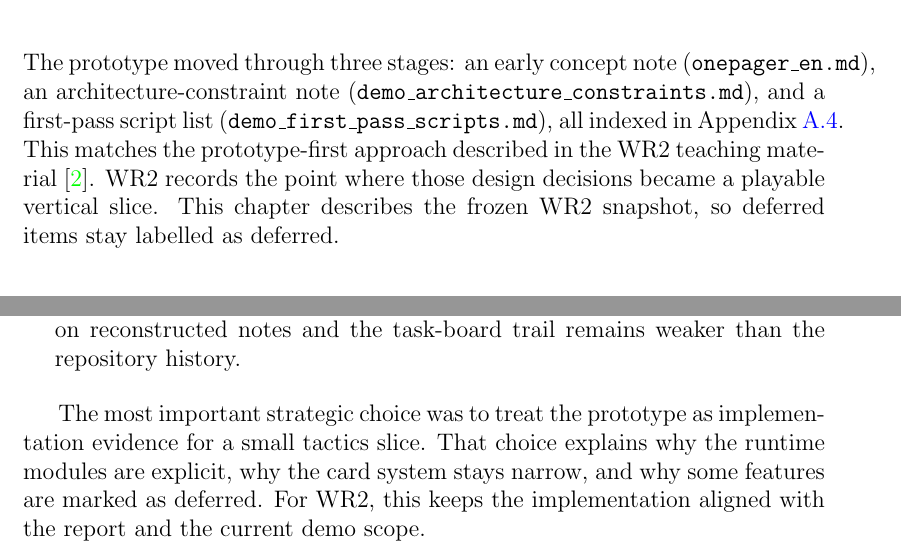
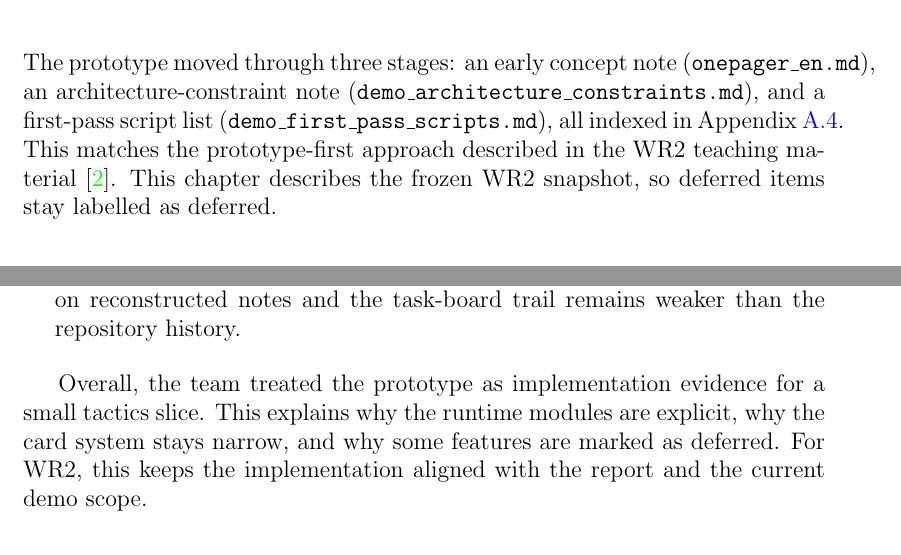
Before and after one commit to hu-zlatan/COMP4135-Group2-Project, a LaTeX document (doc/src/wr2-latex/main.tex, which reads doc/src/wr2-latex/sections/02-prototyping-process.tex, doc/src/wr2-latex/sections/03-implementation-strategy.tex): two parts of pages 7 and 15 of 23, joined at a grey line, cut so that both start at the same text. Compiled offline with pdfLaTeX.

Commit message:
docs: trim repeated WR2 phrasing

```diff
--- a/doc/src/wr2-latex/sections/02-prototyping-process.tex
+++ b/doc/src/wr2-latex/sections/02-prototyping-process.tex
@@ -1,6 +1,6 @@
 \chapter{Prototyping Process}
 
-The prototype moved through three stages: an early concept note (\texttt{onepager\_en.md}), an architecture-constraint note (\texttt{demo\_architecture\_constraints.md}), and a first-pass script list (\texttt{demo\_first\_pass\_scripts.md}), all indexed in Appendix~\ref{sec:supporting-index}. This matches the prototype-first approach described in the WR2 teaching material \cite{week5Seminar}. WR2 records the point where those design decisions became a playable vertical slice. This chapter describes the frozen WR2 snapshot, so deferred items stay labelled as deferred.
+The prototype moved through three stages: an early concept note (\texttt{onepager\_en.md}), an architecture-constraint note (\texttt{demo\_architecture\_constraints.md}), and a first-pass script list (\texttt{demo\_first\_pass\_scripts.md}), all indexed in Appendix~\ref{sec:supporting-index}. This matches the prototype-first approach described in the WR2 teaching material \cite{week5Seminar}. This chapter describes the frozen WR2 snapshot, so deferred items stay labelled as deferred.
 
 \section{Prototype}
 
--- a/doc/src/wr2-latex/sections/03-implementation-strategy.tex
+++ b/doc/src/wr2-latex/sections/03-implementation-strategy.tex
@@ -81,4 +81,4 @@ The most important implementation choices in the current prototype are:
 \item \textbf{GitHub-first collaboration after repository cleanup.} Options considered: continue closing WR2 on a mixed local clone versus migrate report-closeout work onto a cleaned GitHub workflow with explicit PR rules. Chosen option: move current collaboration onto the cleaned GitHub repository, record the review policy, and keep earlier local/Overleaf/WeChat-era activity in supporting notes. Trade-off: current closeout work is now traceable through merged pull requests, but some earlier process evidence still relies on reconstructed notes and the task-board trail remains weaker than the repository history.
 \end{itemize}
 
-The most important strategic choice was to treat the prototype as implementation evidence for a small tactics slice. That choice explains why the runtime modules are explicit, why the card system stays narrow, and why some features are marked as deferred. For WR2, this keeps the implementation aligned with the report and the current demo scope.
+Overall, the team treated the prototype as implementation evidence for a small tactics slice. This explains why the runtime modules are explicit, why the card system stays narrow, and why some features are marked as deferred. For WR2, this keeps the implementation aligned with the report and the current demo scope.
```
Also changed, not shown: doc/src/wr2-latex/main.pdf.
